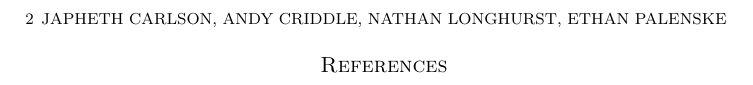
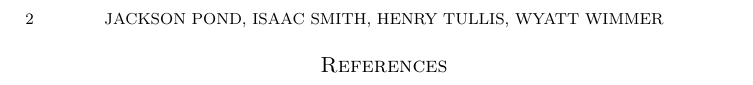
Before and after one commit to jackdpond/hmm_gene_model, a LaTeX paper (paper/main.tex): part of page 2 of 2, cut at the place of the change. Compiled offline with pdfLaTeX.

Commit message:
Changed names on paper

```diff
--- a/paper/main.tex
+++ b/paper/main.tex
@@ -17,7 +17,7 @@
 %%% WARNING: Do NOT change the page size, fonts, or margins!  Penalties will apply.
 
 \title{Modeling Climate Change Over Time}
-\author{Japheth Carlson, Andy Criddle, Nathan Longhurst, Ethan Palenske}
+\author{Jackson Pond, Isaac Smith, Henry Tullis, Wyatt Wimmer}
 
 % Change the date to match the date you actually wrote this paper
 \date{\today} % or use \today
```
Also changed, not shown: paper/main.pdf (added), 6 other files.
